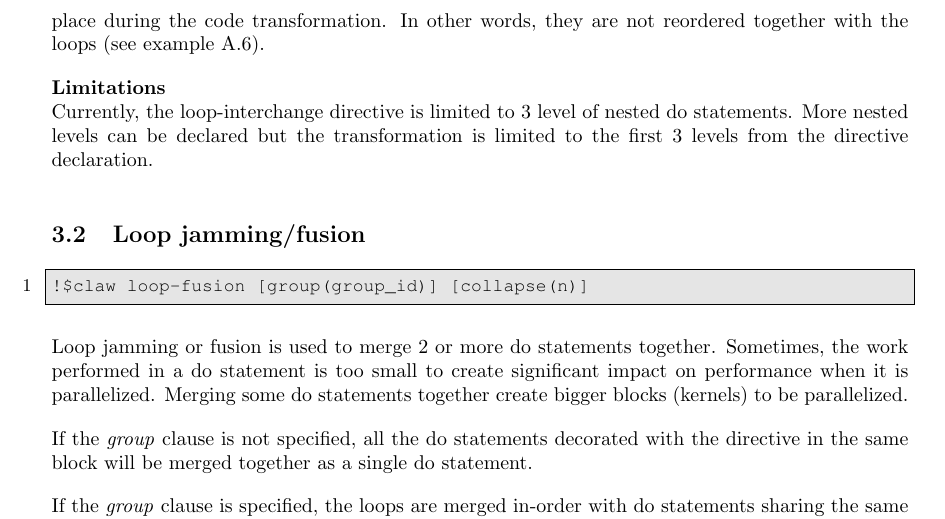
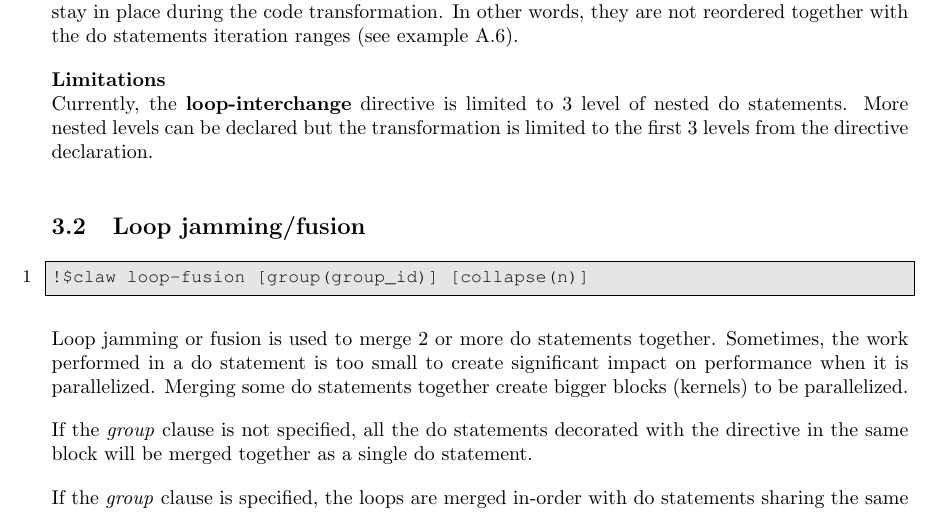
Before and after one commit to claw-project/claw-language-specification, a LaTeX document (documentation/claw_language_specifications.tex): part of page 6 of 24, cut so that both start at the same text. Compiled offline with pdfLaTeX.

Commit message:
Update loop-interchange section

```diff
--- a/documentation/claw_language_specifications.tex
+++ b/documentation/claw_language_specifications.tex
@@ -142,9 +145,9 @@ If the list of induction variables is specified, the do statements are reordered
 
 \textbf{Behavior with other directives}\\
-When the loops to be reordered are decorated with additional directives, those directives stay in place during the code transformation. In other words, they are not reordered together with the loops (see example \ref{loop-interchange3}).
+When the do statements to be reordered are decorated with additional directives, those directives stay in place during the code transformation. In other words, they are not reordered together with the do statements iteration ranges (see example \ref{loop-interchange3}).
 
 \textbf{Limitations}\\
-Currently, the loop-interchange directive is limited to 3 level of nested do statements. More nested levels can be declared but the transformation is limited to the first 3 levels from the directive declaration.
+Currently, the \textbf{loop-interchange} directive is limited to 3 level of nested do statements. More nested levels can be declared but the transformation is limited to the first 3 levels from the directive declaration.
 
 \subsection{Loop jamming/fusion}
 \begin{lstlisting}
```
Also changed, not shown: documentation/claw_language_specifications.tex (7 more changed lines).
